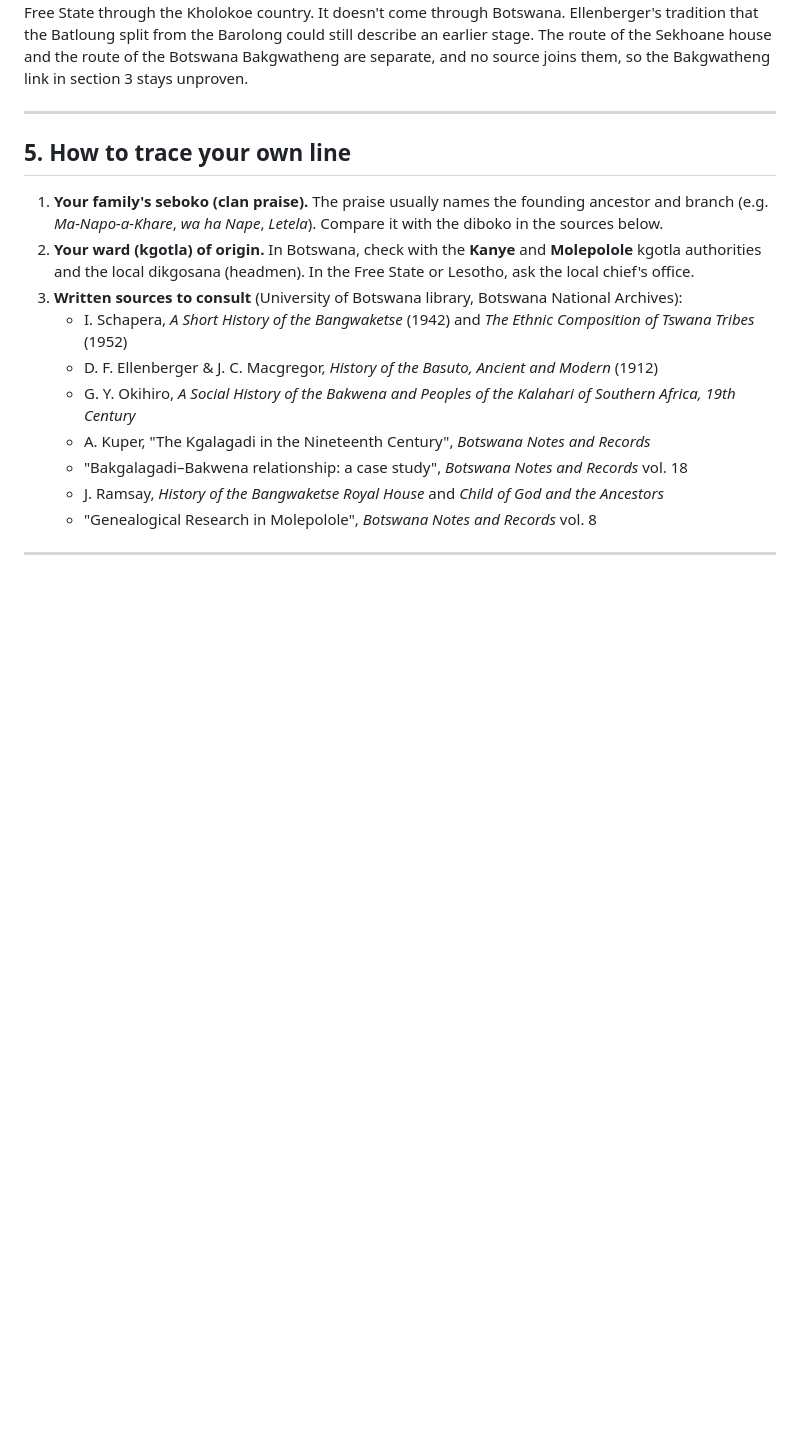
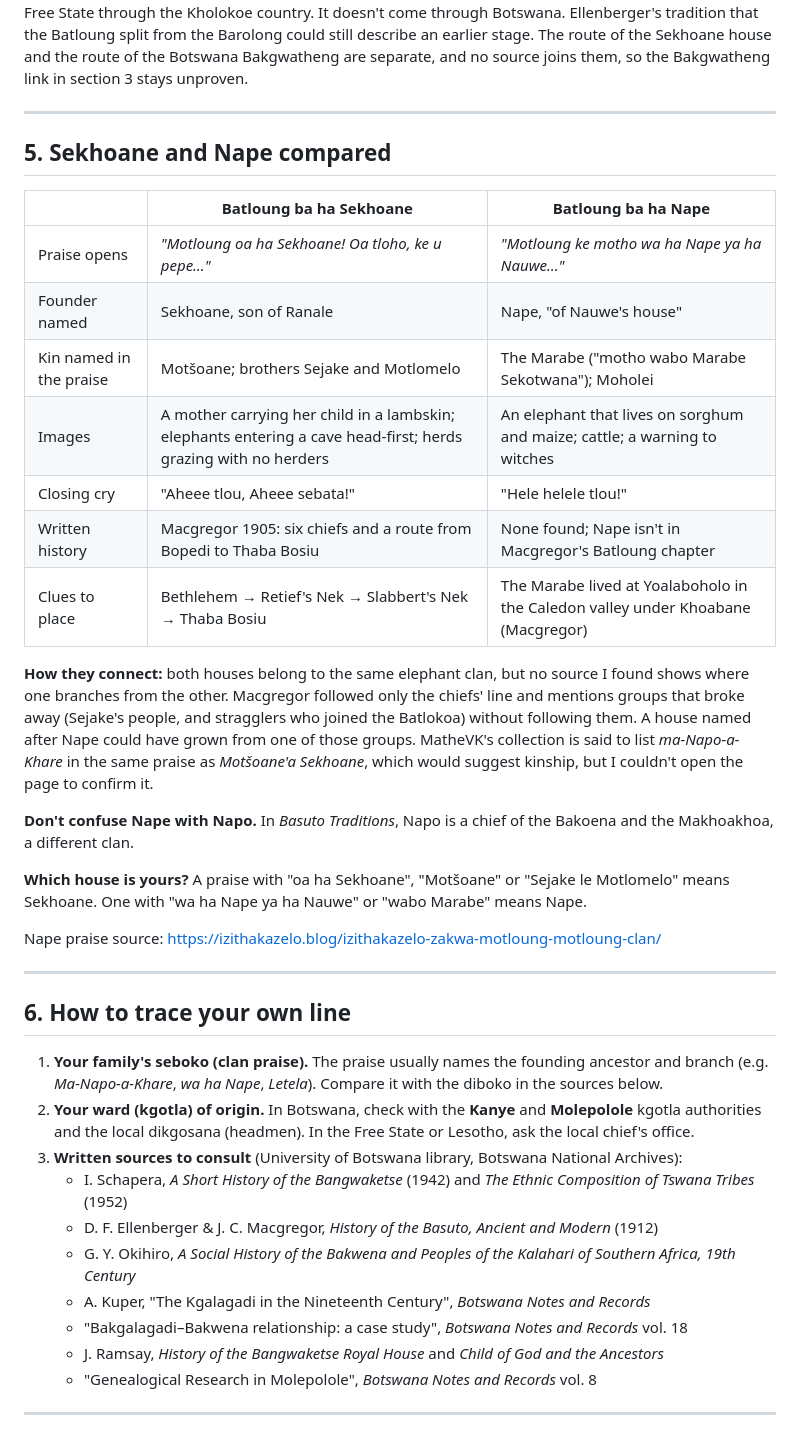
Before and after one commit to MoetiMotloung/MoetiMotloung, a Markdown page: batloung-lineage/README.md, the part around the change. Drawn GitHub-style; blank space fills up the shorter version.

Commit message:
Compare Batloung ba ha Sekhoane with Batloung ba ha Nape
Co-Authored-By: Claude Opus 5.5 <noreply@anthropic.com>
Claude-Session: https://claude.ai/code/session_01GeTqgFVP9ERhfFqhcNsQ21

```diff
--- a/batloung-lineage/README.md
+++ b/batloung-lineage/README.md
@@ -133,7 +133,35 @@ Bakgwatheng link in section 3 stays unproven.
 
 ---
 
-## 5. How to trace your own line
+## 5. Sekhoane and Nape compared
+
+| | **Batloung ba ha Sekhoane** | **Batloung ba ha Nape** |
+|---|---|---|
+| Praise opens | *"Motloung oa ha Sekhoane! Oa tloho, ke u pepe…"* | *"Motloung ke motho wa ha Nape ya ha Nauwe…"* |
+| Founder named | Sekhoane, son of Ranale | Nape, "of Nauwe's house" |
+| Kin named in the praise | Motšoane; brothers Sejake and Motlomelo | The Marabe ("motho wabo Marabe Sekotwana"); Moholei |
+| Images | A mother carrying her child in a lambskin; elephants entering a cave head-first; herds grazing with no herders | An elephant that lives on sorghum and maize; cattle; a warning to witches |
+| Closing cry | "Aheee tlou, Aheee sebata!" | "Hele helele tlou!" |
+| Written history | Macgregor 1905: six chiefs and a route from Bopedi to Thaba Bosiu | None found; Nape isn't in Macgregor's Batloung chapter |
+| Clues to place | Bethlehem → Retief's Nek → Slabbert's Nek → Thaba Bosiu | The Marabe lived at Yoalaboholo in the Caledon valley under Khoabane (Macgregor) |
+
+**How they connect:** both houses belong to the same elephant clan, but no source I found shows where one branches
+from the other. Macgregor followed only the chiefs' line and mentions groups that broke away (Sejake's people, and
+stragglers who joined the Batlokoa) without following them. A house named after Nape could have grown from one of
+those groups. MatheVK's collection is said to list *ma-Napo-a-Khare* in the same praise as *Motšoane'a Sekhoane*, which would suggest
+kinship, but I couldn't open the page to confirm it.
+
+**Don't confuse Nape with Napo.** In *Basuto Traditions*, Napo is a chief of the Bakoena and the Makhoakhoa, a
+different clan.
+
+**Which house is yours?** A praise with "oa ha Sekhoane", "Motšoane" or "Sejake le Motlomelo" means Sekhoane.
+One with "wa ha Nape ya ha Nauwe" or "wabo Marabe" means Nape.
+
+Nape praise source: https://izithakazelo.blog/izithakazelo-zakwa-motloung-motloung-clan/
+
+---
+
+## 6. How to trace your own line
 
 1. **Your family's seboko (clan praise).** The praise usually names the founding ancestor and branch
    (e.g. *Ma-Napo-a-Khare*, *wa ha Nape*, *Letela*). Compare it with the diboko in the sources below.
```
